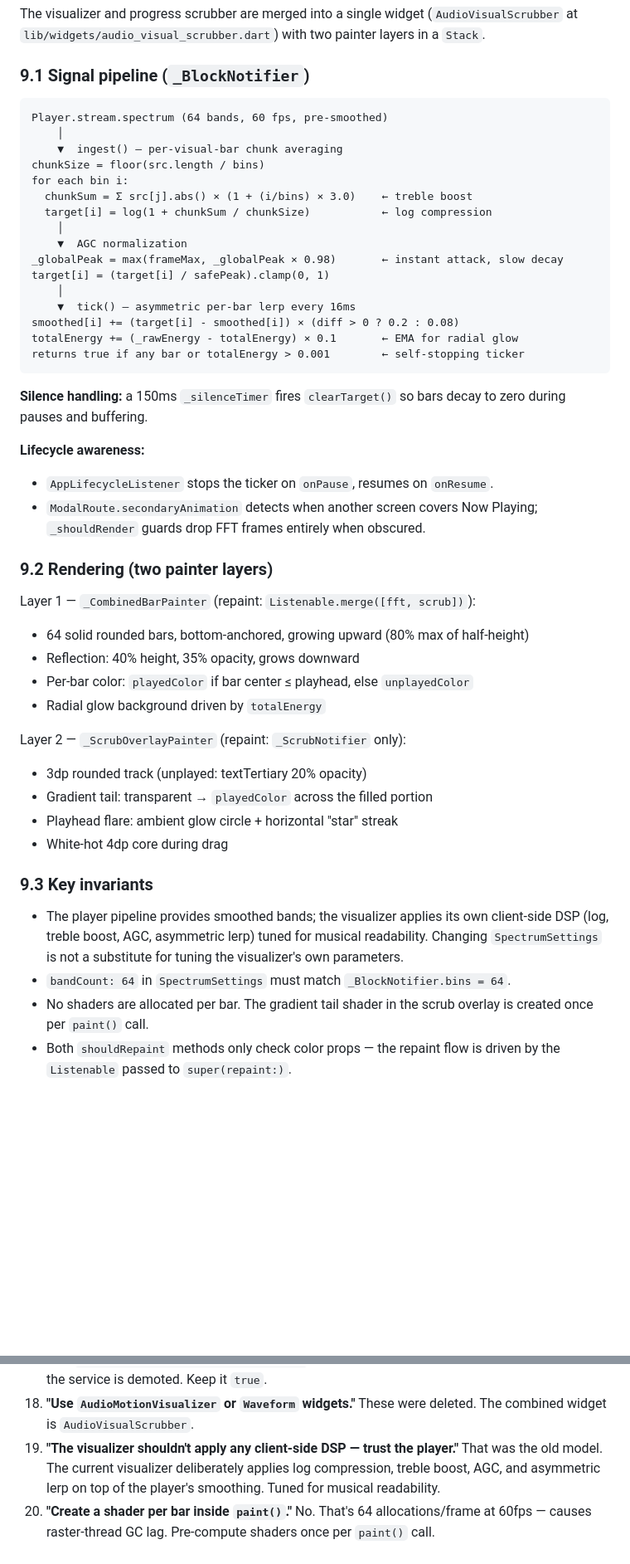
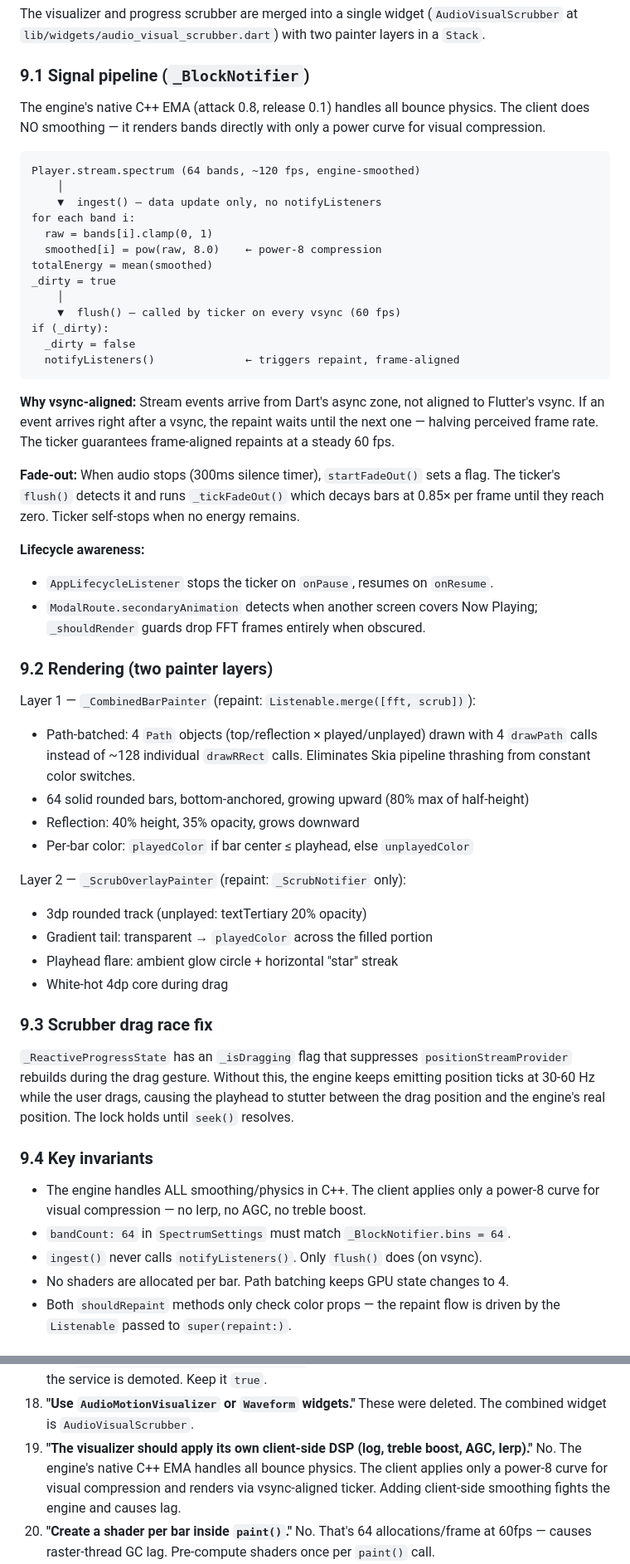
Before and after one commit to LanSynergy/mobile-app, a Markdown page: CLAUDE.md, 2 parts joined by grey strips. Shown at 83% size. GitHub-like rendering; blank space fills up the shorter version.

Commit message:
docs: update CLAUDE.md to reflect current visualizer architecture
Rewrite §2.1 (spectrum API), §9 (visualizer architecture), glossary entries, source-tree map, and 'things agents got wrong' to match the engine-driven rendering model:

- Engine handles all bounce physics (attack 0.8, release 0.1, minDb -105, maxDb 35, 8ms emit)

- Client applies only power-8 curve, renders via vsync-aligned ticker

- Path-batched painter (4 draw calls instead of ~128)

- 300ms silence timer for fade-out

- Scrubber drag race fix documented (§9.3)

- Removed all references to client-side AGC, treble boost, asymmetric lerp

````diff
--- a/CLAUDE.md
+++ b/CLAUDE.md
@@ -302,27 +306,35 @@ two painter layers in a `Stack`.
 
 ### 9.1 Signal pipeline (`_BlockNotifier`)
 
+The engine's native C++ EMA (attack 0.8, release 0.1) handles all bounce
+physics. The client does NO smoothing — it renders bands directly with
+only a power curve for visual compression.
+
 ```
-Player.stream.spectrum (64 bands, 60 fps, pre-smoothed)
+Player.stream.spectrum (64 bands, ~120 fps, engine-smoothed)
     │
-    ▼  ingest() — per-visual-bar chunk averaging
-chunkSize = floor(src.length / bins)
-for each bin i:
-  chunkSum = Σ src[j].abs() × (1 + (i/bins) × 3.0)    ← treble boost
-  target[i] = log(1 + chunkSum / chunkSize)           ← log compression
+    ▼  ingest() — data update only, no notifyListeners
+for each band i:
+  raw = bands[i].clamp(0, 1)
+  smoothed[i] = pow(raw, 8.0)    ← power-8 compression
+totalEnergy = mean(smoothed)
+_dirty = true
     │
-    ▼  AGC normalization
-_globalPeak = max(frameMax, _globalPeak × 0.98)       ← instant attack, slow decay
-target[i] = (target[i] / safePeak).clamp(0, 1)
-    │
-    ▼  tick() — asymmetric per-bar lerp every 16ms
-smoothed[i] += (target[i] - smoothed[i]) × (diff > 0 ? 0.2 : 0.08)
-totalEnergy += (_rawEnergy - totalEnergy) × 0.1       ← EMA for radial glow
-returns true if any bar or totalEnergy > 0.001        ← self-stopping ticker
+    ▼  flush() — called by ticker on every vsync (60 fps)
+if (_dirty):
+  _dirty = false
+  notifyListeners()              ← triggers repaint, frame-aligned
 ```
 
-**Silence handling:** a 150ms `_silenceTimer` fires `clearTarget()` so bars
-decay to zero during pauses and buffering.
+**Why vsync-aligned:** Stream events arrive from Dart's async zone, not
+aligned to Flutter's vsync. If an event arrives right after a vsync, the
+repaint waits until the next one — halving perceived frame rate. The ticker
+guarantees frame-aligned repaints at a steady 60 fps.
+
+**Fade-out:** When audio stops (300ms silence timer), `startFadeOut()` sets
+a flag. The ticker's `flush()` detects it and runs `_tickFadeOut()` which
+decays bars at 0.85× per frame until they reach zero. Ticker self-stops
+when no energy remains.
 
 **Lifecycle awareness:**
 - `AppLifecycleListener` stops the ticker on `onPause`, resumes on `onResume`.
@@ -332,10 +344,12 @@ decay to zero during pauses and buffering.
 ### 9.2 Rendering (two painter layers)
 
 Layer 1 — `_CombinedBarPainter` (repaint: `Listenable.merge([fft, scrub])`):
+- Path-batched: 4 `Path` objects (top/reflection × played/unplayed) drawn
+  with 4 `drawPath` calls instead of ~128 individual `drawRRect` calls.
+  Eliminates Skia pipeline thrashing from constant color switches.
 - 64 solid rounded bars, bottom-anchored, growing upward (80% max of half-height)
 - Reflection: 40% height, 35% opacity, grows downward
 - Per-bar color: `playedColor` if bar center ≤ playhead, else `unplayedColor`
-- Radial glow background driven by `totalEnergy`
 
 Layer 2 — `_ScrubOverlayPainter` (repaint: `_ScrubNotifier` only):
 - 3dp rounded track (unplayed: textTertiary 20% opacity)
@@ -343,15 +357,21 @@ Layer 2 — `_ScrubOverlayPainter` (repaint: `_ScrubNotifier` only):
 - Playhead flare: ambient glow circle + horizontal "star" streak
 - White-hot 4dp core during drag
 
-### 9.3 Key invariants
+### 9.3 Scrubber drag race fix
 
-- The player pipeline provides smoothed bands; the visualizer applies its own
-  client-side DSP (log, treble boost, AGC, asymmetric lerp) tuned for musical
-  readability. Changing `SpectrumSettings` is not a substitute for tuning the
-  visualizer's own parameters.
+`_ReactiveProgressState` has an `_isDragging` flag that suppresses
+`positionStreamProvider` rebuilds during the drag gesture. Without this,
+the engine keeps emitting position ticks at 30-60 Hz while the user drags,
+causing the playhead to stutter between the drag position and the engine's
+real position. The lock holds until `seek()` resolves.
+
+### 9.4 Key invariants
+
+- The engine handles ALL smoothing/physics in C++. The client applies only
+  a power-8 curve for visual compression — no lerp, no AGC, no treble boost.
 - `bandCount: 64` in `SpectrumSettings` must match `_BlockNotifier.bins = 64`.
-- No shaders are allocated per bar. The gradient tail shader in the scrub
-  overlay is created once per `paint()` call.
+- `ingest()` never calls `notifyListeners()`. Only `flush()` does (on vsync).
+- No shaders are allocated per bar. Path batching keeps GPU state changes to 4.
 - Both `shouldRepaint` methods only check color props — the repaint flow is
   driven by the `Listenable` passed to `super(repaint:)`.
 
@@ -436,7 +456,7 @@ PII (usernames, server URLs) must be redacted in release builds.
 16. **"Use `.then()` chaining for jump+play."** No. Doze can defer `.then()` callbacks. Use `async/await` in a named method (`_jumpAndPlay`).
 17. **"Set `androidStopForegroundOnPause: false`."** No. Samsung One UI hides the notification when the service is demoted. Keep it `true`.
 18. **"Use `AudioMotionVisualizer` or `Waveform` widgets."** These were deleted. The combined widget is `AudioVisualScrubber`.
-19. **"The visualizer shouldn't apply any client-side DSP — trust the player."** That was the old model. The current visualizer deliberately applies log compression, treble boost, AGC, and asymmetric lerp on top of the player's smoothing. Tuned for musical readability.
+19. **"The visualizer should apply its own client-side DSP (log, treble boost, AGC, lerp)."** No. The engine's native C++ EMA handles all bounce physics. The client applies only a power-8 curve for visual compression and renders via vsync-aligned ticker. Adding client-side smoothing fights the engine and causes lag.
 20. **"Create a shader per bar inside `paint()`."** No. That's 64 allocations/frame at 60fps — causes raster-thread GC lag. Pre-compute shaders once per `paint()` call.
 21. **"Subscribe to `spectrumStream` in `didChangeDependencies`."** No. It fires on every ancestor dependency change and causes stream churn. Subscribe once in `initState` via `addPostFrameCallback`.
 22. **"The battery channel is `dev.aetherfin.aetherfin/battery`."** No. It's `aetherfin.battery_opt` (matches `BatteryOptPlugin.CHANNEL_NAME`).
````
Also changed, not shown: other parts of CLAUDE.md (+15 -11 lines).
